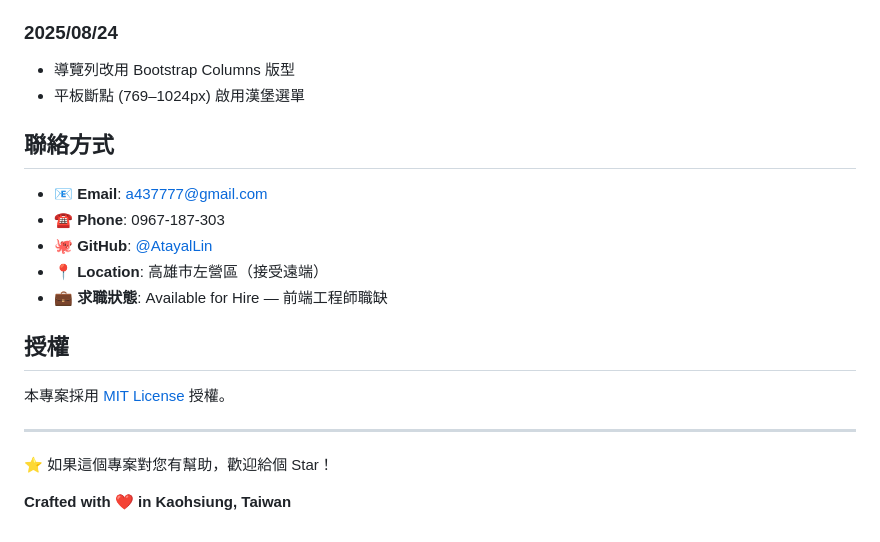
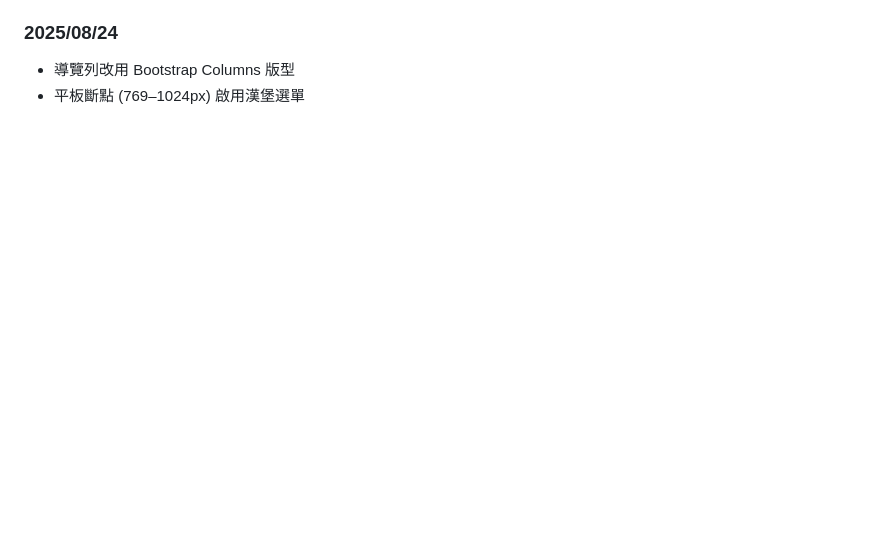
Before and after one commit to AtayalLin/AtayaHtml, a Markdown page: README.md, the part around the change. GitHub-like rendering; blank space fills up the shorter version.

```diff
--- a/README.md
+++ b/README.md
@@ -218,21 +218,3 @@ cd AtayaHtml
 
 - 導覽列改用 Bootstrap Columns 版型
 - 平板斷點 (769–1024px) 啟用漢堡選單
-
-## 聯絡方式
-
-- 📧 **Email**: [a437777@gmail.com](mailto:a437777@gmail.com)
-- ☎️ **Phone**: 0967-187-303
-- 🐙 **GitHub**: [@AtayalLin](https://github.com/AtayalLin)
-- 📍 **Location**: 高雄市左營區（接受遠端）
-- 💼 **求職狀態**: Available for Hire — 前端工程師職缺
-
-## 授權
-
-本專案採用 [MIT License](LICENSE) 授權。
-
----
-
-⭐ 如果這個專案對您有幫助，歡迎給個 Star！
-
-**Crafted with ❤️ in Kaohsiung, Taiwan**
```
